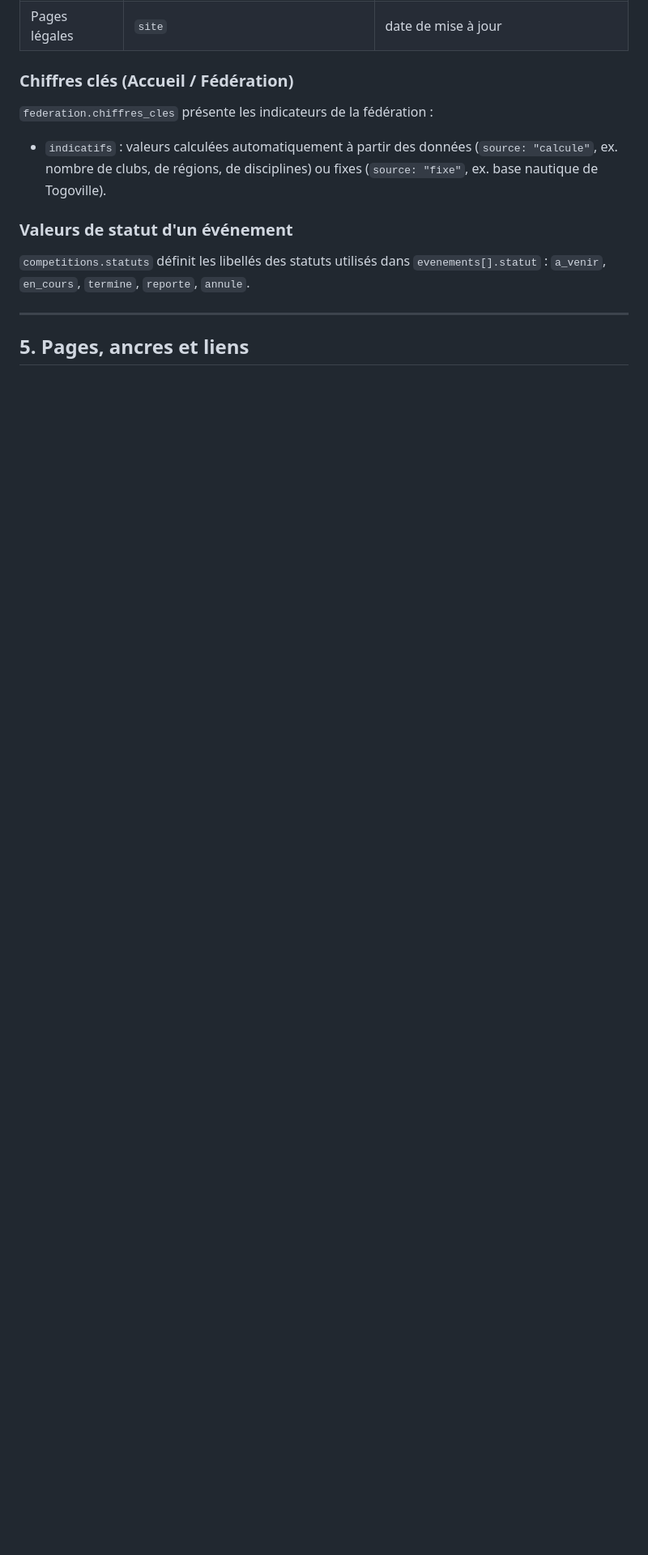
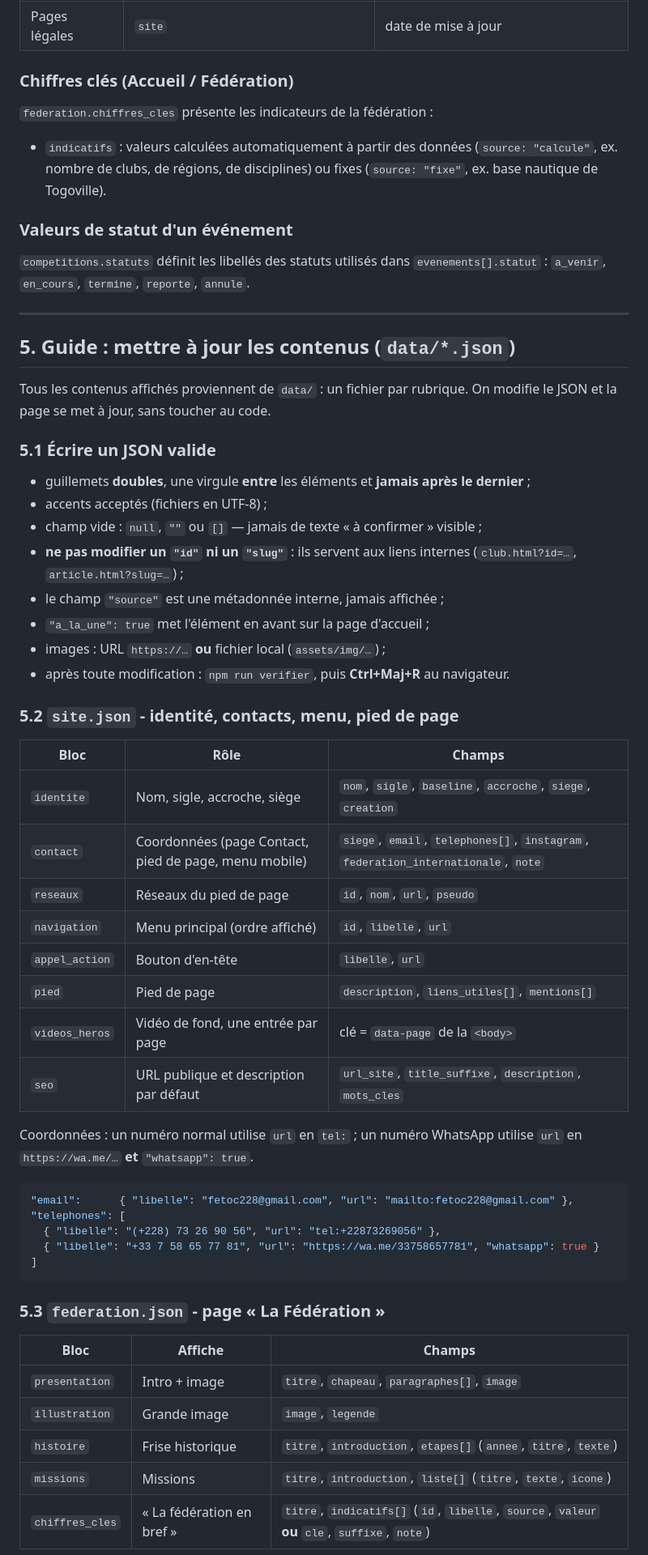
Before and after one commit to StaneDetazo/federation-togolaise-canoe, a Markdown page: README.md, the part around one of its changes. Shown at 81% size. Drawn GitHub-style; blank space fills up the shorter version.

Commit message:
README : guide de mise à jour des contenus (data/*.json) et correction des passages obsolètes

````diff
--- a/README.md
+++ b/README.md
@@ -258,4 +249,56 @@ résument la rubrique pour une lecture rapide, sans remplacer le contenu détail
 
 ---
 
-## 5. Pages, ancres et liens
+## 5. Guide : mettre à jour les contenus (`data/*.json`)
+
+Tous les contenus affichés proviennent de `data/` : un fichier par rubrique. On
+modifie le JSON et la page se met à jour, sans toucher au code.
+
+### 5.1 Écrire un JSON valide
+
+- guillemets **doubles**, une virgule **entre** les éléments et **jamais après
+  le dernier** ;
+- accents acceptés (fichiers en UTF-8) ;
+- champ vide : `null`, `""` ou `[]` — jamais de texte « à confirmer » visible ;
+- **ne pas modifier un `"id"` ni un `"slug"`** : ils servent aux liens internes
+  (`club.html?id=…`, `article.html?slug=…`) ;
+- le champ `"source"` est une métadonnée interne, jamais affichée ;
+- `"a_la_une": true` met l'élément en avant sur la page d'accueil ;
+- images : URL `https://…` **ou** fichier local (`assets/img/…`) ;
+- après toute modification : `npm run verifier`, puis **Ctrl+Maj+R** au
+  navigateur.
+
+### 5.2 `site.json` - identité, contacts, menu, pied de page
+
+| Bloc | Rôle | Champs |
+| --- | --- | --- |
+| `identite` | Nom, sigle, accroche, siège | `nom`, `sigle`, `baseline`, `accroche`, `siege`, `creation` |
+| `contact` | Coordonnées (page Contact, pied de page, menu mobile) | `siege`, `email`, `telephones[]`, `instagram`, `federation_internationale`, `note` |
+| `reseaux` | Réseaux du pied de page | `id`, `nom`, `url`, `pseudo` |
+| `navigation` | Menu principal (ordre affiché) | `id`, `libelle`, `url` |
+| `appel_action` | Bouton d'en-tête | `libelle`, `url` |
+| `pied` | Pied de page | `description`, `liens_utiles[]`, `mentions[]` |
+| `videos_heros` | Vidéo de fond, une entrée par page | clé = `data-page` de la `<body>` |
+| `seo` | URL publique et description par défaut | `url_site`, `title_suffixe`, `description`, `mots_cles` |
+
+Coordonnées : un numéro normal utilise `url` en `tel:` ; un numéro WhatsApp
+utilise `url` en `https://wa.me/…` **et** `"whatsapp": true`.
+
+```json
+"email":      { "libelle": "fetoc228@gmail.com", "url": "mailto:fetoc228@gmail.com" },
+"telephones": [
+  { "libelle": "(+228) 73 26 90 56", "url": "tel:+22873269056" },
+  { "libelle": "+33 7 58 65 77 81", "url": "https://wa.me/33758657781", "whatsapp": true }
+]
+```
+
+### 5.3 `federation.json` - page « La Fédération »
+
+| Bloc | Affiche | Champs |
+| --- | --- | --- |
+| `presentation` | Intro + image | `titre`, `chapeau`, `paragraphes[]`, `image` |
+| `illustration` | Grande image | `image`, `legende` |
+| `histoire` | Frise historique | `titre`, `introduction`, `etapes[]` (`annee`, `titre`, `texte`) |
+| `missions` | Missions | `titre`, `introduction`, `liste[]` (`titre`, `texte`, `icone`) |
+| `chiffres_cles` | « La fédération en bref » | `titre`, `indicatifs[]` (`id`, `libelle`, `source`, `valeur` **ou** `cle`, `suffixe`, `note`) |
+
````
Also changed, not shown: other parts of README.md (+89 -19 lines).
